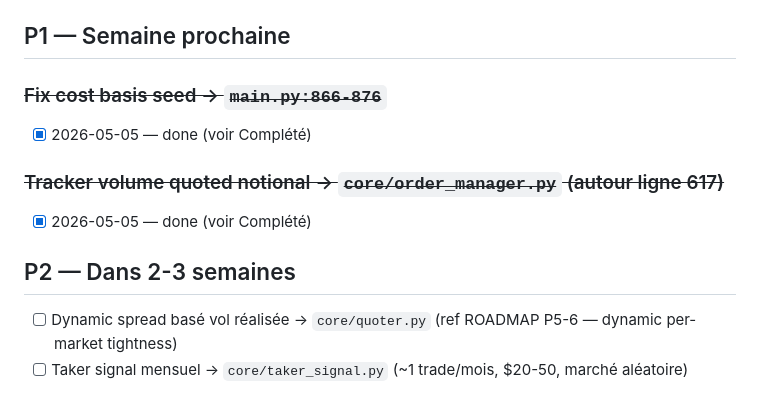
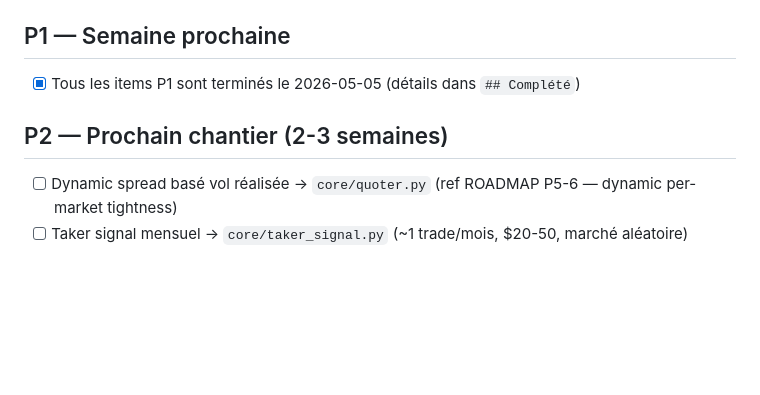
Before and after one commit to axsxyz/polymarket-lp-bot, a Markdown page: .cursor/TASK.md, the part around the change. Rendered like a GitHub page; blank space fills up the shorter version.

```diff
--- a/.cursor/TASK.md
+++ b/.cursor/TASK.md
@@ -9,14 +9,9 @@
 - [x] pip freeze → `requirements.txt`
 
 ## P1 — Semaine prochaine
+- [x] Tous les items P1 sont terminés le 2026-05-05 (détails dans `## Complété`)
 
-### ~~Fix cost basis seed → `main.py:866-876`~~
-- [x] 2026-05-05 — done (voir Complété)
-
-### ~~Tracker volume quoted notional → `core/order_manager.py` (autour ligne 617)~~
-- [x] 2026-05-05 — done (voir Complété)
-
-## P2 — Dans 2-3 semaines
+## P2 — Prochain chantier (2-3 semaines)
 - [ ] Dynamic spread basé vol réalisée → `core/quoter.py` (ref ROADMAP P5-6 — dynamic per-market tightness)
 - [ ] Taker signal mensuel → `core/taker_signal.py` (~1 trade/mois, $20-50, marché aléatoire)
 
```
Also changed, not shown: memory-bank/lp-bot.md (+6 -9 lines).
